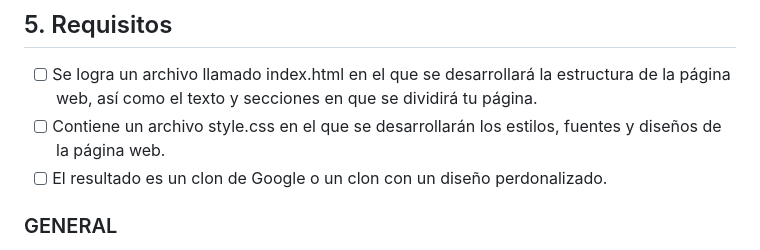
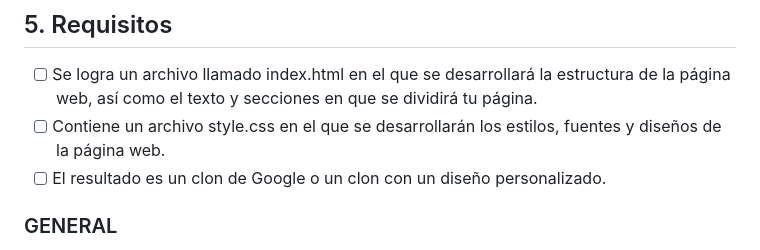
Before and after one commit to AlineLlorente/Clon-de-Google, a Markdown page: README.md, the part around the change. Drawn GitHub-style.

Commit message:
general changes

```diff
--- a/README.md
+++ b/README.md
@@ -54,7 +54,7 @@ Aplicarás:
 
 - [ ] Se logra un archivo llamado index.html en el que se desarrollará la estructura de la página web, así como el texto y secciones en que se dividirá tu página.
 - [ ] Contiene un archivo style.css en el que se desarrollarán los estilos, fuentes y diseños de la página web.
-- [ ] El resultado es un clon de Google o un clon con un diseño perdonalizado.
+- [ ] El resultado es un clon de Google o un clon con un diseño personalizado.
 
 ### GENERAL
 Este proyecto fue realizado en dos sesiones de 3 horas cada una, todas avanzamos a la par y las dudas que se tuvieron fueron resueltas de la mejor manera por nuestras mentoras.
```
